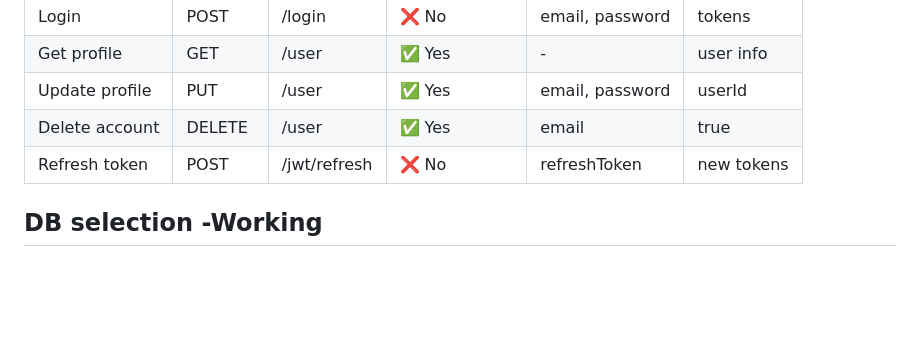
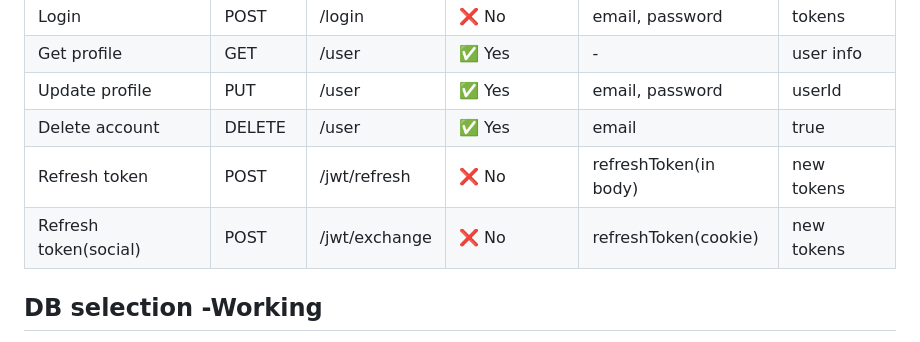
Before and after one commit to asdnng/Smart-Calendar, a Markdown page: README.md, the part around the change. GitHub-like rendering; blank space fills up the shorter version.

Commit message:
Update API documentation for refresh token endpoint

```diff
--- a/README.md
+++ b/README.md
@@ -55,7 +55,8 @@ npm start
 | Get profile      | GET     | /user          | ✅ Yes        | -                                 | user info      |
 | Update profile   | PUT     | /user          | ✅ Yes        | email, password                   | userId         |
 | Delete account   | DELETE  | /user          | ✅ Yes        | email                             | true           |
-| Refresh token    | POST    | /jwt/refresh   | ❌ No         | refreshToken                      | new tokens     |
+| Refresh token    | POST    | /jwt/refresh   | ❌ No         | refreshToken(in body)             | new tokens     |
+| Refresh token(social)    | POST    | /jwt/exchange  | ❌ No | refreshToken(cookie)              | new tokens     |
 
 ## DB selection -Working
 - Mysql(serving by Docker)
```
